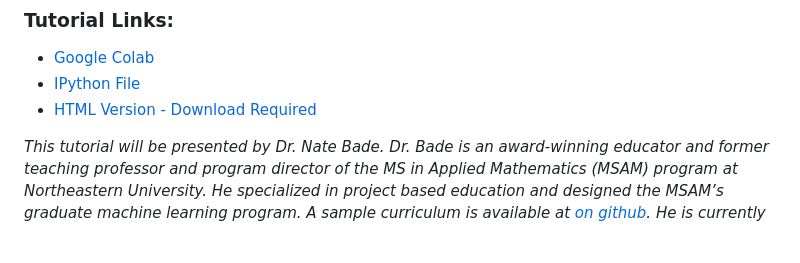
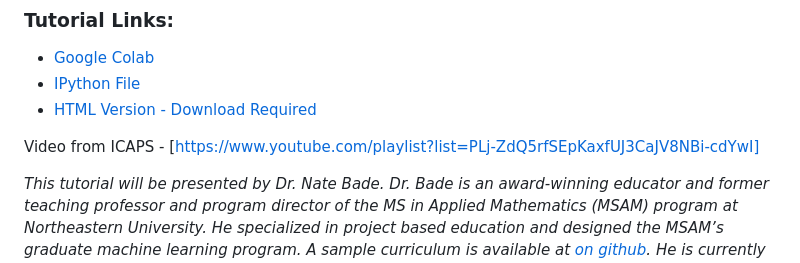
Before and after one commit to act3-ace/coach, a Markdown page: docs/icaps.md, the part around the change. Rendered like a GitHub page; blank space fills up the shorter version.

```diff
--- a/docs/icaps.md
+++ b/docs/icaps.md
@@ -17,5 +17,7 @@ In this tutorial, we will go over the transformation of a traditional RL problem
 * [IPython File](https://github.com/act3-ace/coach/blob/ICAPSDemo/docs/Coach_Tutorial_1_ipython.ipynb)
 * [HTML Version - Download Required](https://github.com/act3-ace/coach/blob/ICAPSDemo/docs/Coach_Tutorial_1_ipython.html)
 
+Video from ICAPS - [https://www.youtube.com/playlist?list=PLj-ZdQ5rfSEpKaxfUJ3CaJV8NBi-cdYwI]
+
 
 *This tutorial will be presented by Dr. Nate Bade. Dr. Bade is an award-winning educator and former teaching professor and program director of the MS in Applied Mathematics (MSAM) program at Northeastern University. He specialized in project based education and designed the MSAM’s graduate machine learning program. A sample curriculum is available at [on github](https://tipthederiver.github.io/Math-7243-2020/index.html). He is currently a Senior Data Scientist at Mobius Logic and works in coordination with ACT3 on hierarchical methods in multi-agent reinforcement learning and automated planning.*
```
